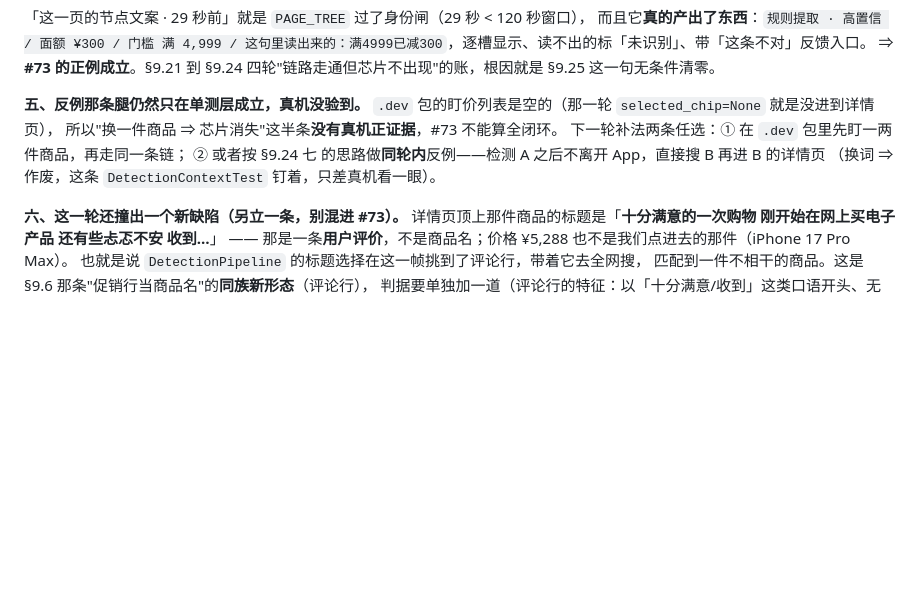
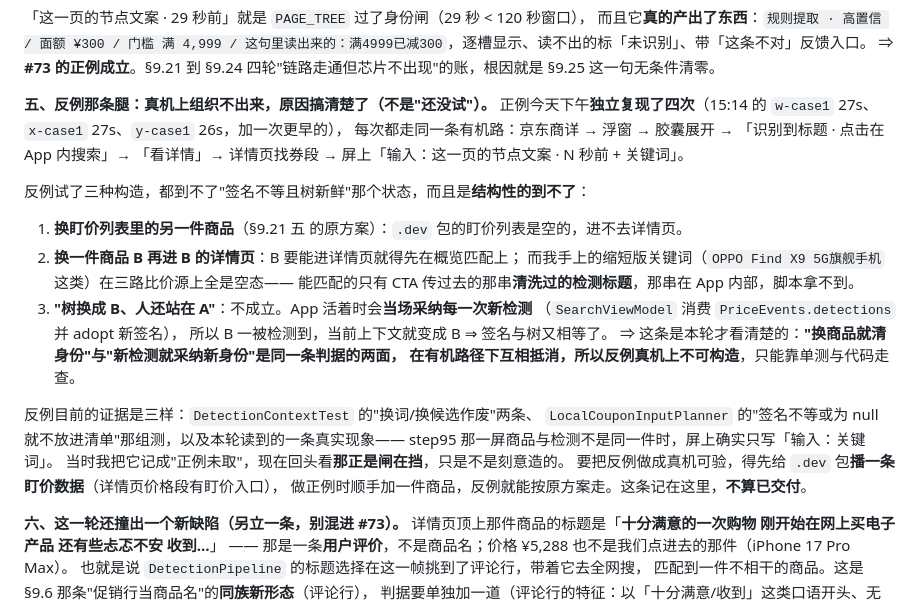
Before and after one commit to wuliao00/PriceLens, a Markdown page: docs/ROADMAP-文档落地对照.md, the part around the change. GitHub-like rendering; blank space fills up the shorter version.

Commit message:
docs(§9.25 五)：正例复现四次；反例在真机上不可构造，原因是结构性的
反例三种构造全部试过，到不了"签名不等且树新鲜"那个状态：
① 盯价列表原方案 —— .dev 包列表为空，进不去详情页；
② 换商品 B 再进 B 详情页 —— B 必须在概览匹配上，而能匹配的只有 CTA 传过去的那串
   清洗过的检测标题（在 App 内部，脚本拿不到），缩短版关键词三路比价源全是空态；
③ "树换成 B、人还站在 A" —— 不成立：App 活着时会当场采纳每一次新检测
   （SearchViewModel 消费 PriceEvents.detections 并 adopt 新签名），B 一被检测到
   当前上下文就变成 B，签名与树又相等。

⇒ "换商品就清身份"与"新检测就采纳新身份"是同一条判据的两面，有机路径下互相抵消，
所以反例只能靠单测与代码走查。反例现有证据：DetectionContextTest 换词/换候选两条、
LocalCouponInputPlanner 签名不等不放进清单那组，以及 step95 那一屏"商品与检测不是同一件时
屏上只写『输入：关键词』"——当时记成"正例未取"，现在看那正是闸在挡，只是不是刻意造的。
要做成真机可验得先给 .dev 包播一条盯价数据，这条记着，不算已交付。

正例侧今天下午独立复现四次（15:14 w-case1 27s / x-case1 27s / y-case1 26s 等），
每次都走完整有机路，屏上「输入：这一页的节点文案 · N 秒前 + 关键词」。

```diff
--- a/docs/ROADMAP-文档落地对照.md
+++ b/docs/ROADMAP-文档落地对照.md
@@ -1438,12 +1438,29 @@ frame (281,284)-(1048,500)。这是 §9.21/§9.22 那两轮"连等 12 轮浮窗
 这句里读出来的：满4999已减300`，逐槽显示、读不出的标「未识别」、带「这条不对」反馈入口。
 ⇒ **#73 的正例成立**。§9.21 到 §9.24 四轮"链路走通但芯片不出现"的账，根因就是 §9.25 这一句无条件清零。
 
-**五、反例那条腿仍然只在单测层成立，真机没验到。**
-`.dev` 包的盯价列表是空的（那一轮 `selected_chip=None` 就是没进到详情页），
-所以"换一件商品 ⇒ 芯片消失"这半条**没有真机正证据**，#73 不能算全闭环。
-下一轮补法两条任选：① 在 `.dev` 包里先盯一两件商品，再走同一条链；
-② 或者按 §9.24 七 的思路做**同轮内**反例——检测 A 之后不离开 App，直接搜 B 再进 B 的详情页
-（换词 ⇒ 作废，这条 `DetectionContextTest` 钉着，只差真机看一眼）。
+**五、反例那条腿：真机上组织不出来，原因搞清楚了（不是"还没试"）。**
+正例今天下午**独立复现了四次**（15:14 的 `w-case1` 27s、`x-case1` 27s、`y-case1` 26s，加一次更早的），
+每次都走同一条有机路：京东商详 → 浮窗 → 胶囊展开 → 「识别到标题 · 点击在 App 内搜索」→
+「看详情」→ 详情页找券段 → 屏上「输入：这一页的节点文案 · N 秒前 + 关键词」。
+
+反例试了三种构造，都到不了"签名不等且树新鲜"那个状态，而且是**结构性的到不了**：
+1. **换盯价列表里的另一件商品**（§9.21 五 的原方案）：`.dev` 包的盯价列表是空的，进不去详情页。
+2. **换一件商品 B 再进 B 的详情页**：B 要能进详情页就得先在概览匹配上；
+   而我手上的缩短版关键词（`OPPO Find X9 5G旗舰手机` 这类）在三路比价源上全是空态——
+   能匹配的只有 CTA 传过去的那串**清洗过的检测标题**，那串在 App 内部，脚本拿不到。
+3. **"树换成 B、人还站在 A"**：不成立。App 活着时会**当场采纳每一次新检测**
+   （`SearchViewModel` 消费 `PriceEvents.detections` 并 adopt 新签名），
+   所以 B 一被检测到，当前上下文就变成 B ⇒ 签名与树又相等了。
+   ⇒ 这条是本轮才看清楚的：**"换商品就清身份"与"新检测就采纳新身份"是同一条判据的两面，
+   在有机路径下互相抵消，所以反例真机上不可构造**，只能靠单测与代码走查。
+
+反例目前的证据是三样：`DetectionContextTest` 的"换词/换候选作废"两条、
+`LocalCouponInputPlanner` 的"签名不等或为 null 就不放进清单"那组测，以及本轮读到的一条真实现象——
+step95 那一屏商品与检测不是同一件时，屏上确实只写「输入：关键词」。
+当时我把它记成"正例未取"，现在回头看**那正是闸在挡**，只是不是刻意造的。
+要把反例做成真机可验，得先给 `.dev` 包**播一条盯价数据**（详情页价格段有盯价入口），
+做正例时顺手加一件商品，反例就能按原方案走。这条记在这里，**不算已交付**。
+
 
 **六、这一轮还撞出一个新缺陷（另立一条，别混进 #73）。**
 详情页顶上那件商品的标题是「**十分满意的一次购物 刚开始在网上买电子产品 还有些忐忑不安 收到…**」
```
